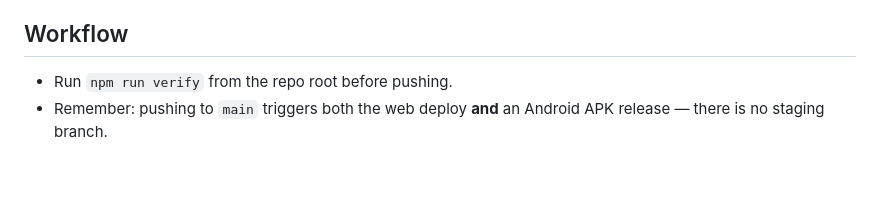
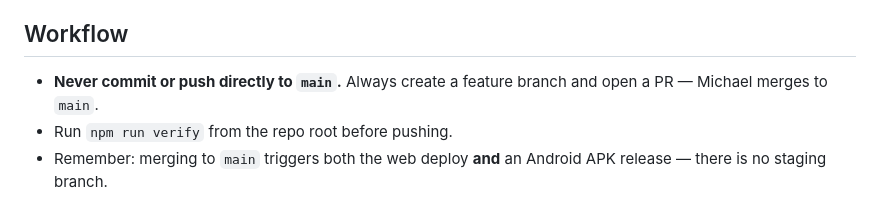
Before and after one commit to mregan508/Garden, a Markdown page: CLAUDE.md, the part around the change. GitHub-like rendering; blank space fills up the shorter version.

Commit message:
Document branch-and-PR workflow rule in CLAUDE.md
Never commit directly to main; always branch and open a PR.

Co-Authored-By: Claude Fable 5 <noreply@anthropic.com>

```diff
--- a/CLAUDE.md
+++ b/CLAUDE.md
@@ -47,5 +47,6 @@ cd gardening-app && npm start      # mobile (Expo)
 
 ## Workflow
 
+- **Never commit or push directly to `main`.** Always create a feature branch and open a PR — Michael merges to `main`.
 - Run `npm run verify` from the repo root before pushing.
-- Remember: pushing to `main` triggers both the web deploy **and** an Android APK release — there is no staging branch.
+- Remember: merging to `main` triggers both the web deploy **and** an Android APK release — there is no staging branch.
```
